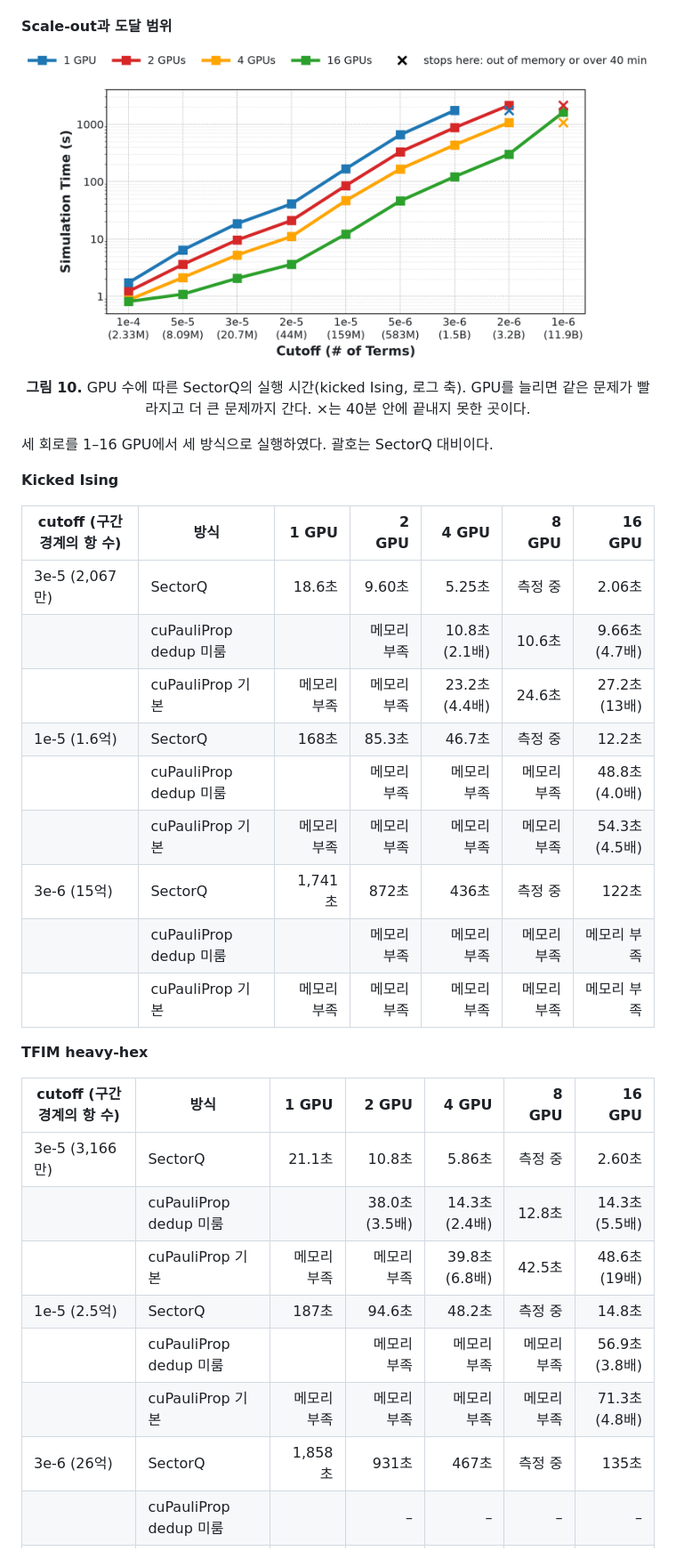
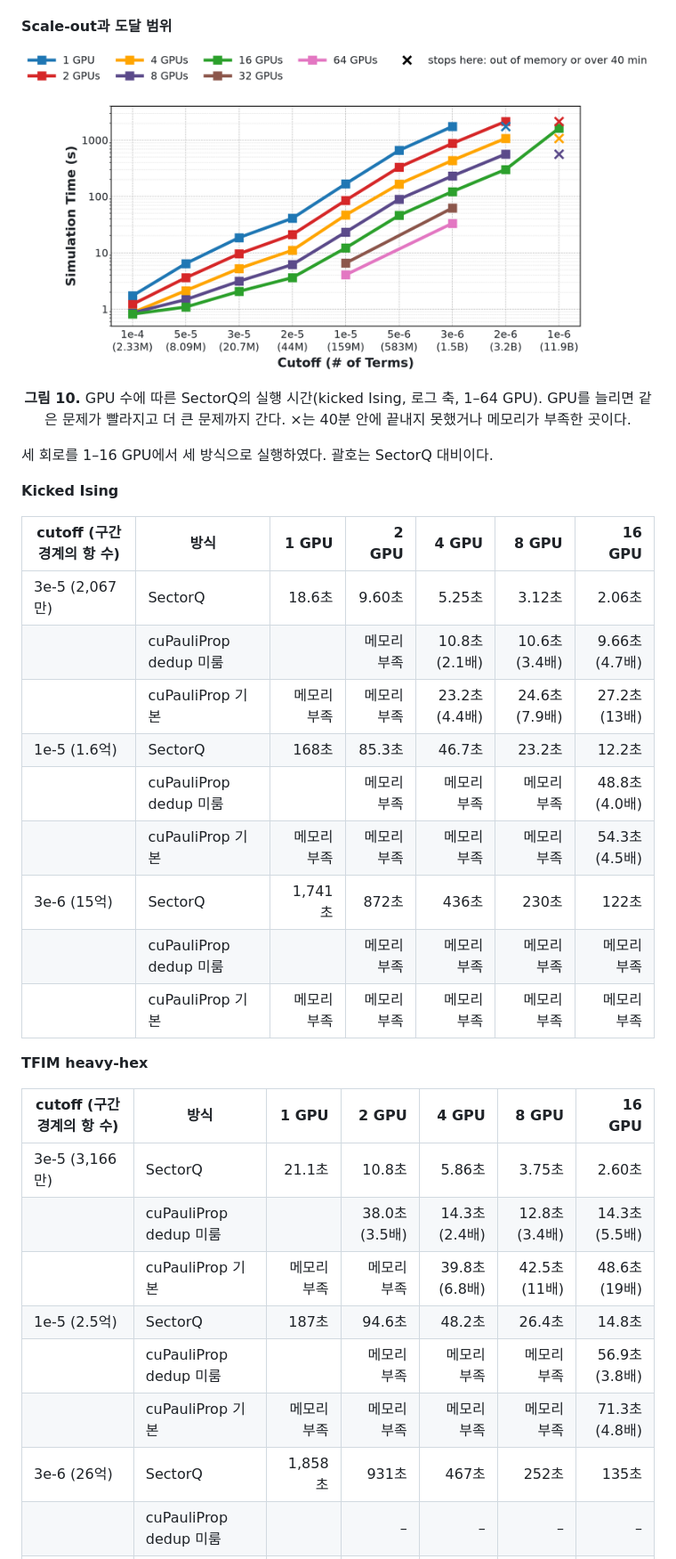
Before and after one commit to changjongkim/Optimized-cuPauliProp, a Markdown page: README.md, the part around one of its changes. Shown at 89% size. Drawn GitHub-style; pictures changed too: figures/eval_scaleout.png.

```diff
--- a/README.md
+++ b/README.md
@@ -796,7 +796,7 @@ Pauli propagation은 문제 크기를 직접 정할 수 없으므로 cutoff를
 #### Scale-out과 도달 범위
 
 <p align="center"><img src="figures/eval_scaleout.png" width="760"></p>
-<p align="center"><b>그림 10.</b> GPU 수에 따른 SectorQ의 실행 시간(kicked Ising, 로그 축). GPU를 늘리면 같은 문제가 빨라지고 더 큰 문제까지 간다. ×는 40분 안에 끝내지 못한 곳이다.</p>
+<p align="center"><b>그림 10.</b> GPU 수에 따른 SectorQ의 실행 시간(kicked Ising, 로그 축, 1–64 GPU). GPU를 늘리면 같은 문제가 빨라지고 더 큰 문제까지 간다. ×는 40분 안에 끝내지 못했거나 메모리가 부족한 곳이다.</p>
 
 세 회로를 1–16 GPU에서 세 방식으로 실행하였다. 괄호는 SectorQ 대비이다.
 
@@ -805,13 +805,13 @@ Pauli propagation은 문제 크기를 직접 정할 수 없으므로 cutoff를
 
 | cutoff (구간 경계의 항 수) | 방식 | 1 GPU | 2 GPU | 4 GPU | 8 GPU | 16 GPU |
 |---|---|---:|---:|---:|---:|---:|
-| 3e-5 (2,067만) | SectorQ | 18.6초 | 9.60초 | 5.25초 | 측정 중 | 2.06초 |
-|  | cuPauliProp dedup 미룸 |  | 메모리 부족 | 10.8초 (2.1배) | 10.6초 | 9.66초 (4.7배) |
-|  | cuPauliProp 기본 | 메모리 부족 | 메모리 부족 | 23.2초 (4.4배) | 24.6초 | 27.2초 (13배) |
-| 1e-5 (1.6억) | SectorQ | 168초 | 85.3초 | 46.7초 | 측정 중 | 12.2초 |
+| 3e-5 (2,067만) | SectorQ | 18.6초 | 9.60초 | 5.25초 | 3.12초 | 2.06초 |
+|  | cuPauliProp dedup 미룸 |  | 메모리 부족 | 10.8초 (2.1배) | 10.6초 (3.4배) | 9.66초 (4.7배) |
+|  | cuPauliProp 기본 | 메모리 부족 | 메모리 부족 | 23.2초 (4.4배) | 24.6초 (7.9배) | 27.2초 (13배) |
+| 1e-5 (1.6억) | SectorQ | 168초 | 85.3초 | 46.7초 | 23.2초 | 12.2초 |
 |  | cuPauliProp dedup 미룸 |  | 메모리 부족 | 메모리 부족 | 메모리 부족 | 48.8초 (4.0배) |
 |  | cuPauliProp 기본 | 메모리 부족 | 메모리 부족 | 메모리 부족 | 메모리 부족 | 54.3초 (4.5배) |
-| 3e-6 (15억) | SectorQ | 1,741초 | 872초 | 436초 | 측정 중 | 122초 |
+| 3e-6 (15억) | SectorQ | 1,741초 | 872초 | 436초 | 230초 | 122초 |
 |  | cuPauliProp dedup 미룸 |  | 메모리 부족 | 메모리 부족 | 메모리 부족 | 메모리 부족 |
 |  | cuPauliProp 기본 | 메모리 부족 | 메모리 부족 | 메모리 부족 | 메모리 부족 | 메모리 부족 |
 
@@ -819,13 +819,13 @@ Pauli propagation은 문제 크기를 직접 정할 수 없으므로 cutoff를
 
 | cutoff (구간 경계의 항 수) | 방식 | 1 GPU | 2 GPU | 4 GPU | 8 GPU | 16 GPU |
 |---|---|---:|---:|---:|---:|---:|
-| 3e-5 (3,166만) | SectorQ | 21.1초 | 10.8초 | 5.86초 | 측정 중 | 2.60초 |
-|  | cuPauliProp dedup 미룸 |  | 38.0초 (3.5배) | 14.3초 (2.4배) | 12.8초 | 14.3초 (5.5배) |
-|  | cuPauliProp 기본 | 메모리 부족 | 메모리 부족 | 39.8초 (6.8배) | 42.5초 | 48.6초 (19배) |
-| 1e-5 (2.5억) | SectorQ | 187초 | 94.6초 | 48.2초 | 측정 중 | 14.8초 |
+| 3e-5 (3,166만) | SectorQ | 21.1초 | 10.8초 | 5.86초 | 3.75초 | 2.60초 |
+|  | cuPauliProp dedup 미룸 |  | 38.0초 (3.5배) | 14.3초 (2.4배) | 12.8초 (3.4배) | 14.3초 (5.5배) |
+|  | cuPauliProp 기본 | 메모리 부족 | 메모리 부족 | 39.8초 (6.8배) | 42.5초 (11배) | 48.6초 (19배) |
+| 1e-5 (2.5억) | SectorQ | 187초 | 94.6초 | 48.2초 | 26.4초 | 14.8초 |
 |  | cuPauliProp dedup 미룸 |  | 메모리 부족 | 메모리 부족 | 메모리 부족 | 56.9초 (3.8배) |
 |  | cuPauliProp 기본 | 메모리 부족 | 메모리 부족 | 메모리 부족 | 메모리 부족 | 71.3초 (4.8배) |
-| 3e-6 (26억) | SectorQ | 1,858초 | 931초 | 467초 | 측정 중 | 135초 |
+| 3e-6 (26억) | SectorQ | 1,858초 | 931초 | 467초 | 252초 | 135초 |
 |  | cuPauliProp dedup 미룸 |  | – | – | – | – |
 |  | cuPauliProp 기본 | – | – | – | – | – |
 
```
Also changed, not shown: other parts of README.md (+191 -135 lines), figures/eval_single_node.png, figures/eval_strong.png, figures/eval_weak.png, 2 other files.
